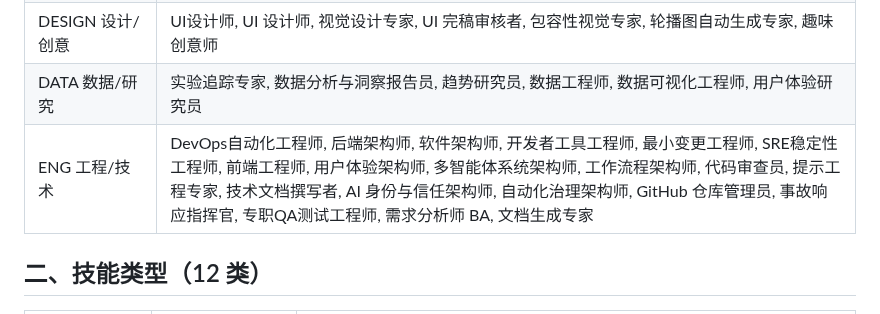
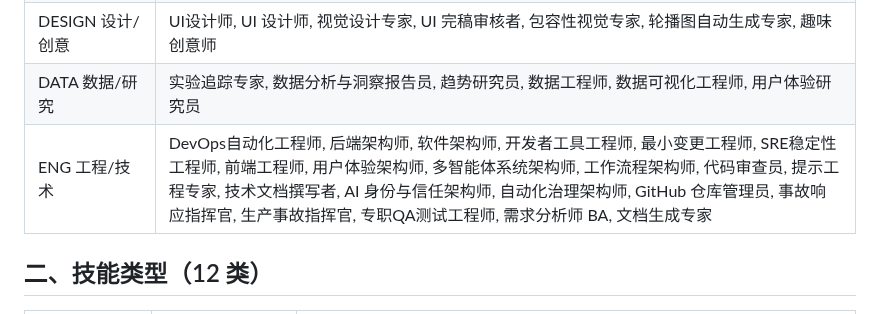
Before and after one commit to kzh8175-dot/multica-skills, a Markdown page: config/skill-whitelist/skill-whitelist-rule.md, the part around one of its changes. Drawn GitHub-style.

```diff
--- a/config/skill-whitelist/skill-whitelist-rule.md
+++ b/config/skill-whitelist/skill-whitelist-rule.md
@@ -13,7 +13,7 @@
 | CONTENT 内容/营销/增长 | 内容创作者, 多平台出版商, 社交媒体师, 增长黑客, 抖音策略师, 小红书专家, 微信公众号经理, 知乎策略师, 百度SEO专家, B站内容战略师, 快手策略师, SEO优化专家, 播客策略师, 短视频剪辑教练专家, 微博策略师, 中国市场本地化策略师, 视频优化专家, 品牌战略家, 品牌守护者, 产品经理 |
 | DESIGN 设计/创意 | UI设计师, UI 设计师, 视觉设计专家, UI 完稿审核者, 包容性视觉专家, 轮播图自动生成专家, 趣味创意师 |
 | DATA 数据/研究 | 实验追踪专家, 数据分析与洞察报告员, 趋势研究员, 数据工程师, 数据可视化工程师, 用户体验研究员 |
-| ENG 工程/技术 | DevOps自动化工程师, 后端架构师, 软件架构师, 开发者工具工程师, 最小变更工程师, SRE稳定性工程师, 前端工程师, 用户体验架构师, 多智能体系统架构师, 工作流程架构师, 代码审查员, 提示工程专家, 技术文档撰写者, AI 身份与信任架构师, 自动化治理架构师, GitHub 仓库管理员, 事故响应指挥官, 专职QA测试工程师, 需求分析师 BA, 文档生成专家 |
+| ENG 工程/技术 | DevOps自动化工程师, 后端架构师, 软件架构师, 开发者工具工程师, 最小变更工程师, SRE稳定性工程师, 前端工程师, 用户体验架构师, 多智能体系统架构师, 工作流程架构师, 代码审查员, 提示工程专家, 技术文档撰写者, AI 身份与信任架构师, 自动化治理架构师, GitHub 仓库管理员, 事故响应指挥官, 生产事故指挥官, 专职QA测试工程师, 需求分析师 BA, 文档生成专家 |
 
 ## 二、技能类型（12 类）
 
```
Also changed, not shown: other parts of config/skill-whitelist/skill-whitelist-rule.md (+1 -1 lines), 2 other files.
